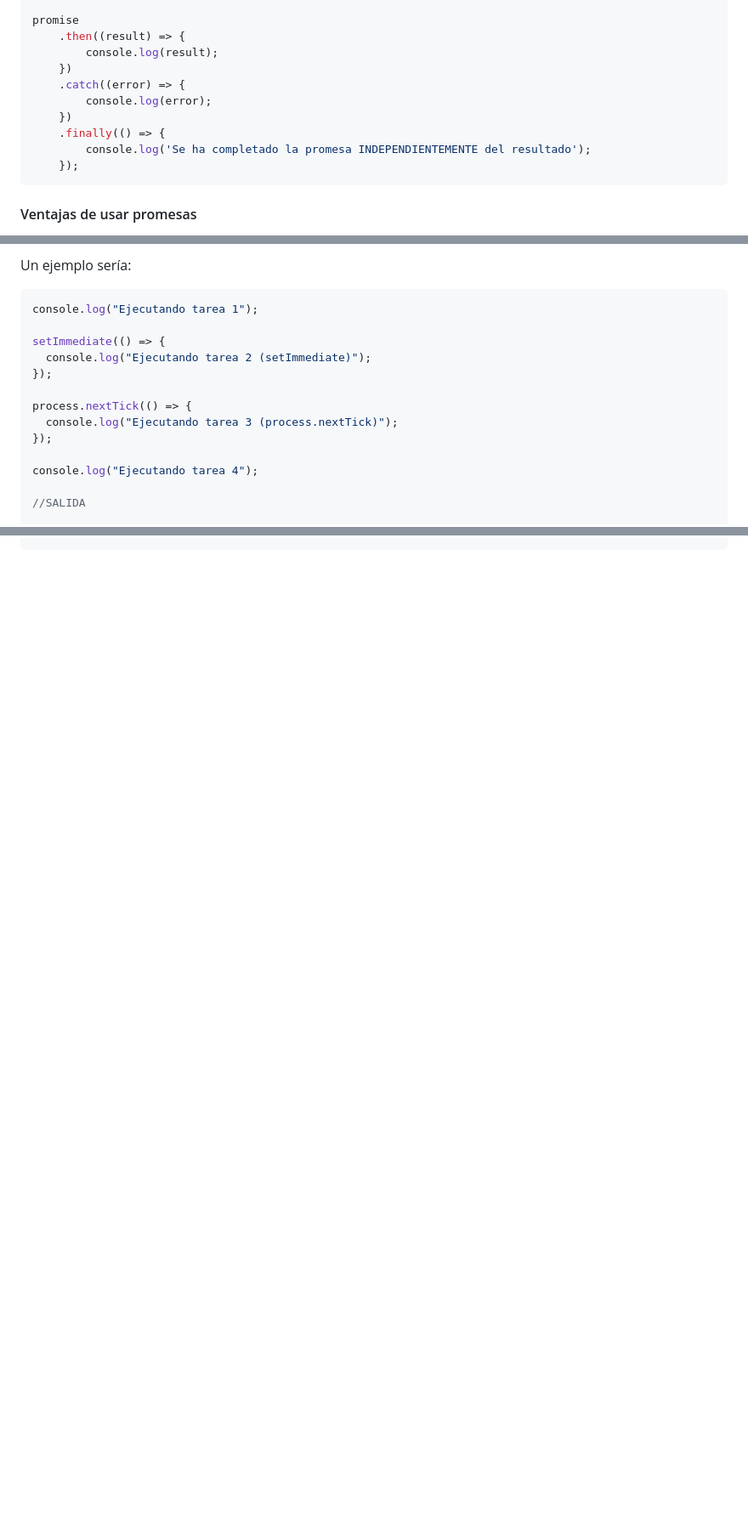
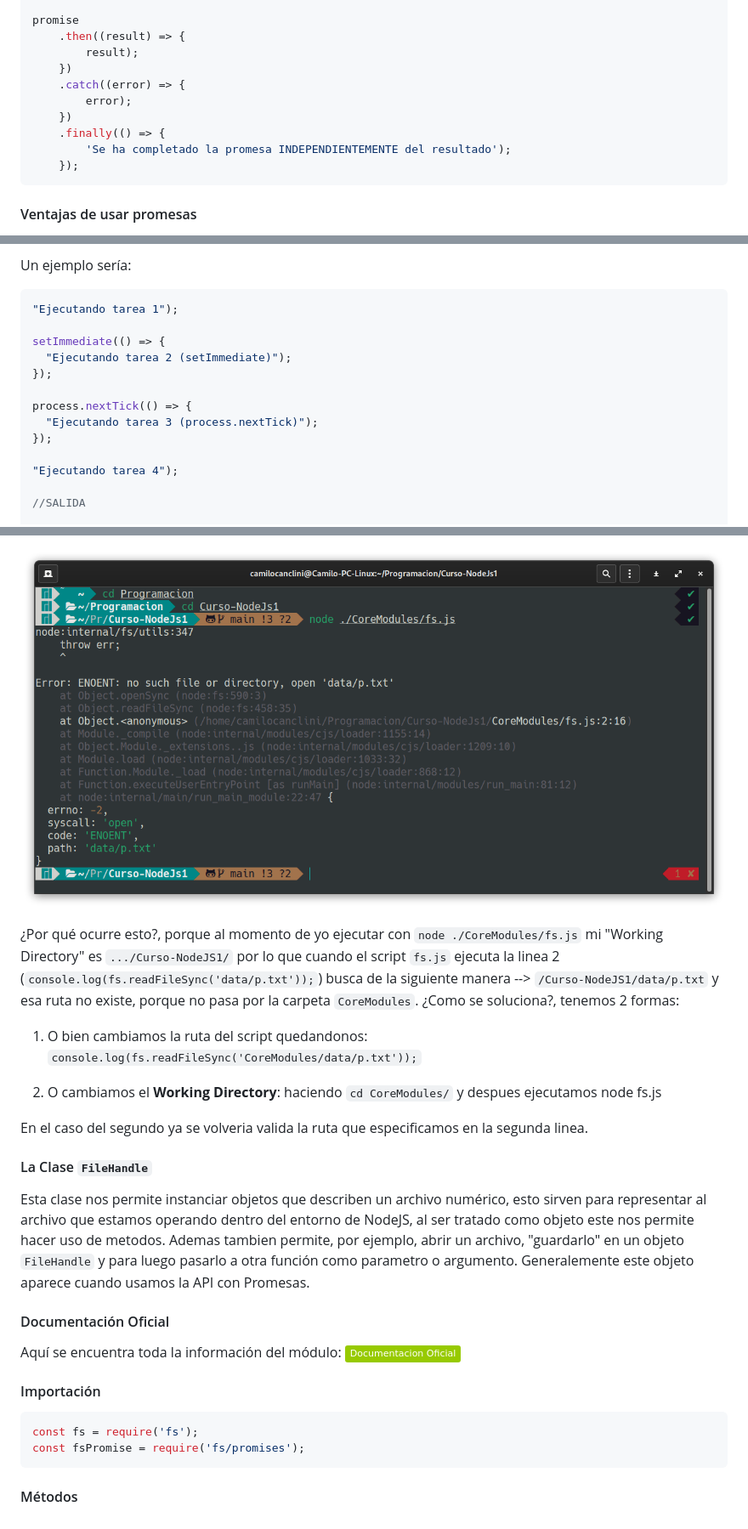
Before and after one commit to camiloCanclini/Curso-NodeJs1, a Markdown page: readme.md, 3 parts joined by grey strips. Shown at 85% size. Rendered like a GitHub page; pictures changed too: readme-imgs/img6.png (added); badges without logos; blank space fills up the shorter version.

````diff
--- a/readme.md
+++ b/readme.md
@@ -548,13 +548,13 @@ let promise = new Promise((resolve, reject) => {
 
 promise
     .then((result) => {
-        console.log(result);
+        result);
     })
     .catch((error) => {
-        console.log(error);
+        error);
     })
     .finally(() => {
-        console.log('Se ha completado la promesa INDEPENDIENTEMENTE del resultado');
+        'Se ha completado la promesa INDEPENDIENTEMENTE del resultado');
     });
 ```
 
@@ -700,17 +700,17 @@ Ahora bien, `setImmediate()` y `process.nextTick()` son dos funciones que se uti
 Un ejemplo sería:
 
 ```js
-console.log("Ejecutando tarea 1");
+"Ejecutando tarea 1");
 
 setImmediate(() => {
-  console.log("Ejecutando tarea 2 (setImmediate)");
+  "Ejecutando tarea 2 (setImmediate)");
 });
 
 process.nextTick(() => {
-  console.log("Ejecutando tarea 3 (process.nextTick)");
+  "Ejecutando tarea 3 (process.nextTick)");
 });
 
-console.log("Ejecutando tarea 4");
+"Ejecutando tarea 4");
 
 //SALIDA
 
@@ -789,0 +889,26 @@ os.userInfo() //Devuelve un OBJETO con la información del usuario actual
+![bash1](readme-imgs/img6.png)
+
+¿Por qué ocurre esto?, porque al momento de yo ejecutar con `node ./CoreModules/fs.js` mi "Working Directory" es `.../Curso-NodeJS1/` por lo que cuando el script `fs.js` ejecuta la linea 2 (`console.log(fs.readFileSync('data/p.txt'));`) busca de la siguiente manera --> `/Curso-NodeJS1/data/p.txt` y esa ruta no existe, porque no pasa por la carpeta `CoreModules`. ¿Como se soluciona?, tenemos 2 formas:
+
+1. O bien cambiamos la ruta del script quedandonos: `console.log(fs.readFileSync('CoreModules/data/p.txt'));`
+
+2. O cambiamos el **Working Directory**: haciendo `cd CoreModules/` y despues ejecutamos node fs.js
+
+En el caso del segundo ya se volveria valida la ruta que especificamos en la segunda linea.
+
+#### La Clase `FileHandle`
+
+Esta clase nos permite instanciar objetos que describen un archivo numérico, esto sirven para representar al archivo que estamos operando dentro del entorno de NodeJS, al ser tratado como objeto este nos permite hacer uso de metodos. Ademas tambien permite, por ejemplo, abrir un archivo, "guardarlo" en un objeto `FileHandle` y para luego pasarlo a otra función como parametro o argumento. Generalemente este objeto aparece cuando usamos la API con Promesas.
+
+#### Documentación Oficial
+
+Aquí se encuentra toda la información del módulo: [![OSMODULE](https://img.shields.io/badge/Documentacion%20Oficial-green)](https://nodejs.org/api/fs.html)
+
+#### Importación
+
+```js
+const fs = require('fs');
+const fsPromise = require('fs/promises');
+```
+
+#### Métodos
````
Also changed, not shown: other parts of readme.md (+127 -28 lines), readme-imgs/img5.png (added), 8 other files.
